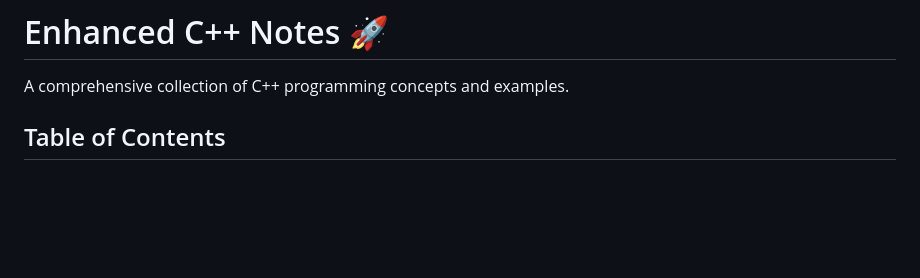
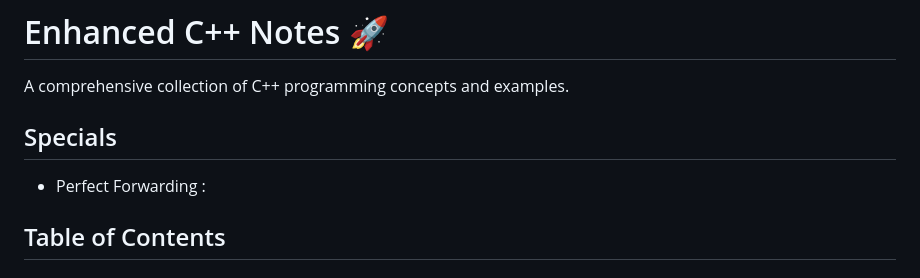
Before and after one commit to Manraj-Mann/Enhanced-CPP-Notes, a Markdown page: README.md, the part around the change. Drawn GitHub-style; blank space fills up the shorter version.

```diff
--- a/README.md
+++ b/README.md
@@ -1,6 +1,10 @@
 # Enhanced C++ Notes 🚀
 
 A comprehensive collection of C++ programming concepts and examples.
+
+## Specials
+
+- Perfect Forwarding :
 
 ## Table of Contents
 
```
